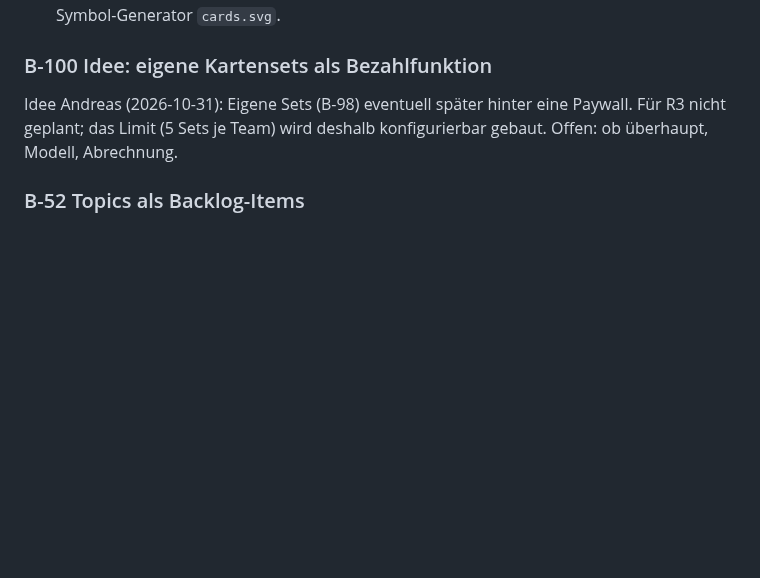
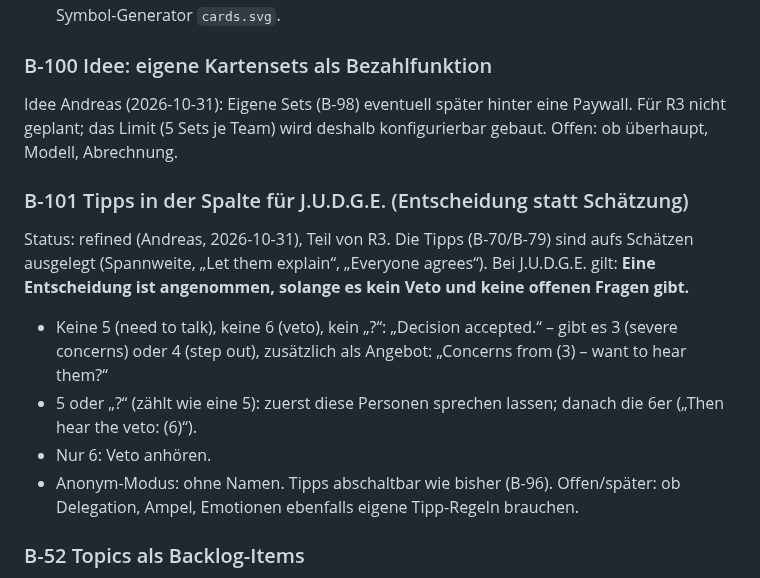
Before and after one commit to komplexitaeter/poker, a Markdown page: BACKLOG.md, the part around the change. Rendered like a GitHub page; blank space fills up the shorter version.

Commit message:
Backlog: B-101 tips for J.U.D.G.E. decisions
Co-Authored-By: Claude Opus 5.5 <noreply@anthropic.com>
Claude-Session: https://claude.ai/code/session_01Wwct3kT58rjRgX4NYz8kGi

```diff
--- a/BACKLOG.md
+++ b/BACKLOG.md
@@ -1382,6 +1382,17 @@ Planning R3 (2026-10-31, Ben/Fred, Entscheidungen Andreas):
 Idee Andreas (2026-10-31): Eigene Sets (B-98) eventuell später hinter eine Paywall. Für R3 nicht geplant; das Limit (5 Sets
 je Team) wird deshalb konfigurierbar gebaut. Offen: ob überhaupt, Modell, Abrechnung.
 
+### B-101 Tipps in der Spalte für J.U.D.G.E. (Entscheidung statt Schätzung)
+Status: refined (Andreas, 2026-10-31), Teil von R3. Die Tipps (B-70/B-79) sind aufs Schätzen ausgelegt (Spannweite,
+„Let them explain“, „Everyone agrees“). Bei J.U.D.G.E. gilt: **Eine Entscheidung ist angenommen, solange es kein Veto und
+keine offenen Fragen gibt.**
+- Keine 5 (need to talk), keine 6 (veto), kein „?“: „Decision accepted.“ – gibt es 3 (severe concerns) oder 4 (step out),
+  zusätzlich als Angebot: „Concerns from <Name> (3) – want to hear them?“
+- 5 oder „?“ (zählt wie eine 5): zuerst diese Personen sprechen lassen; danach die 6er („Then hear the veto: <Name> (6)“).
+- Nur 6: Veto anhören.
+- Anonym-Modus: ohne Namen. Tipps abschaltbar wie bisher (B-96).
+Offen/später: ob Delegation, Ampel, Emotionen ebenfalls eigene Tipp-Regeln brauchen.
+
 ### B-52 Topics als Backlog-Items
 Idee von Andreas (2026-10-23, beim B-51-Mockup): Statt eines einzelnen Topics legt das Team mehrere Topics an (+),
 das oberste ist aktiv. Zu ihm werden so viele Schätzrunden gespielt wie nötig, dann geht es zum nächsten. Die
```
